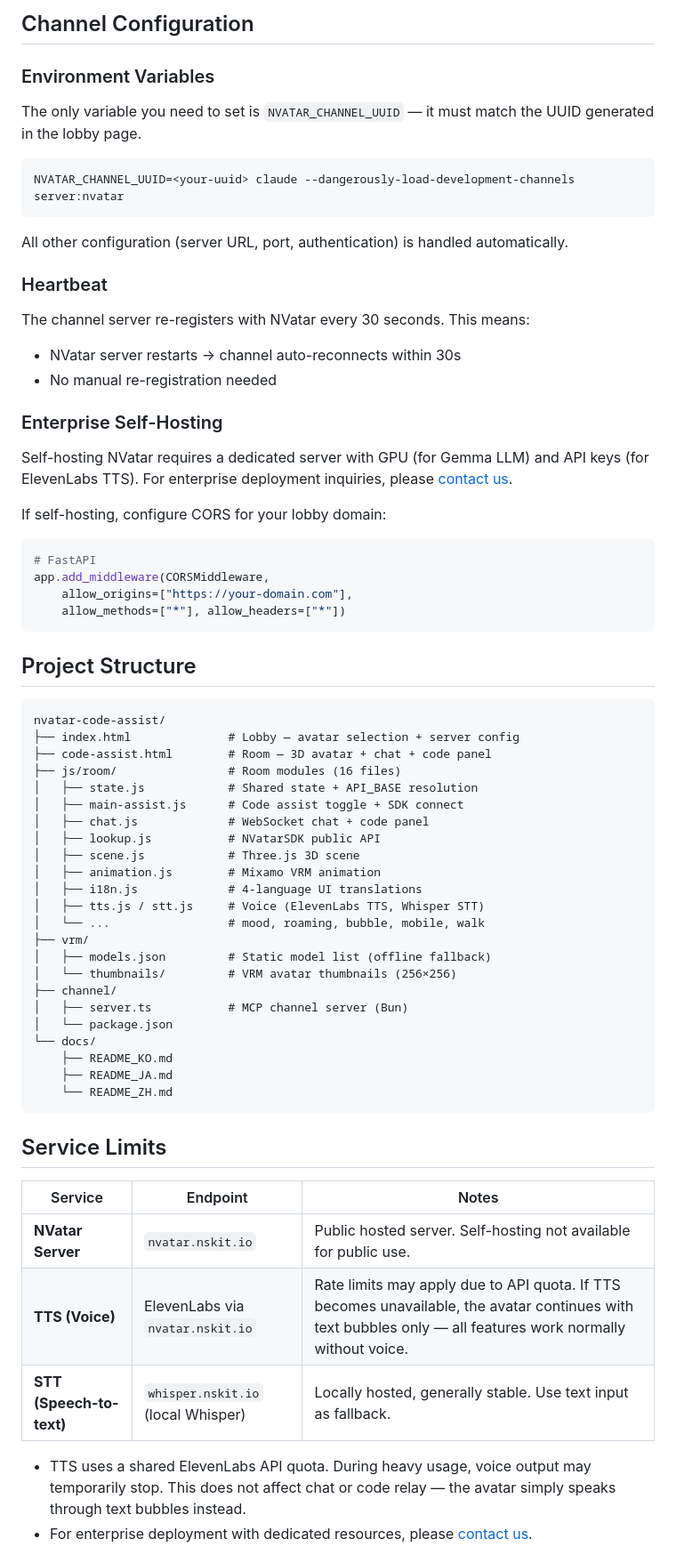
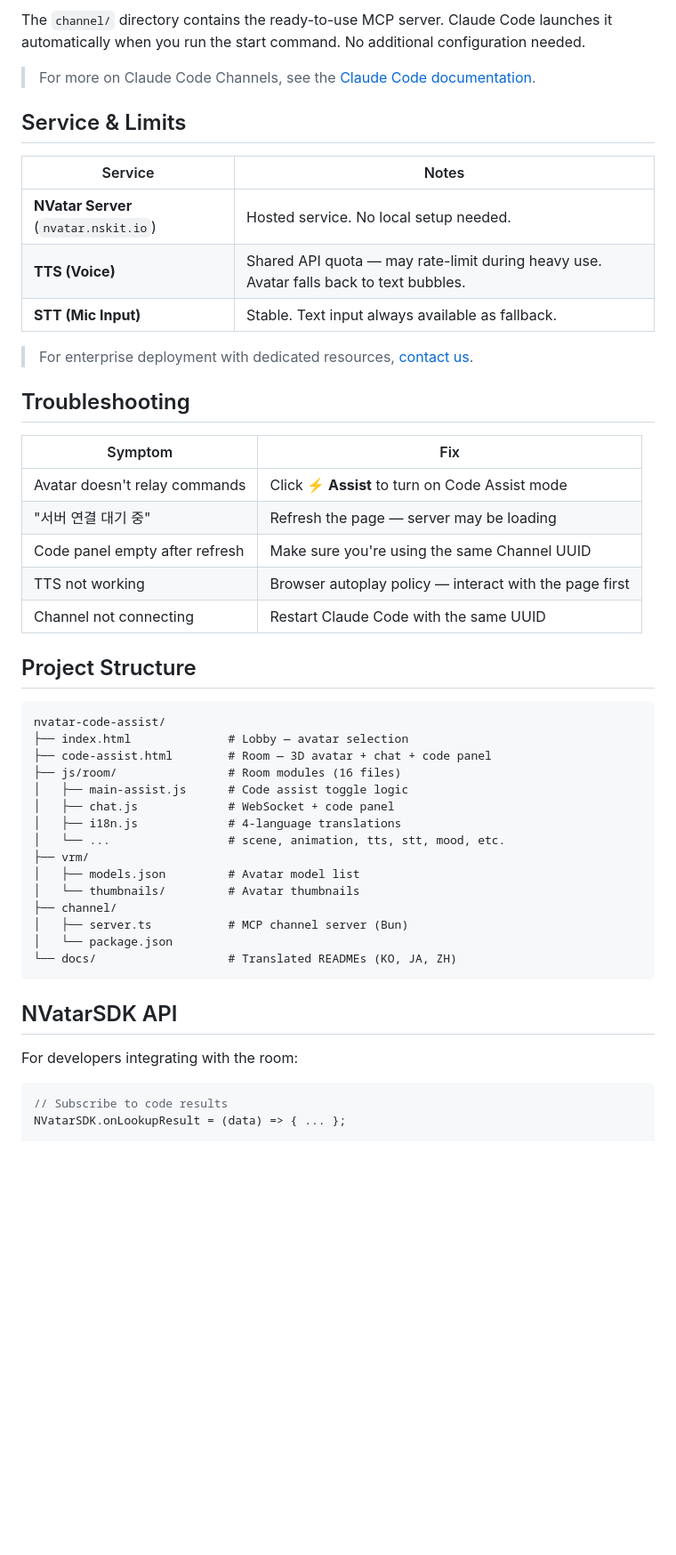
Before and after one commit to nskit-io/nvatar-code-assist, a Markdown page: README.md, the part around one of its changes. Shown at 89% size. Drawn GitHub-style; blank space fills up the shorter version.

````diff
--- a/README.md
+++ b/README.md
@@ -230,72 +173,54 @@ NVatarSDK.clearLookupResults();  // clear all
 ```
 
-## Channel Configuration
+The `channel/` directory contains the ready-to-use MCP server. Claude Code launches it automatically when you run the start command. No additional configuration needed.
 
-### Environment Variables
+> For more on Claude Code Channels, see the [Claude Code documentation](https://docs.anthropic.com/en/docs/claude-code).
 
-The only variable you need to set is `NVATAR_CHANNEL_UUID` — it must match the UUID generated in the lobby page.
+## Service & Limits
 
-```bash
-NVATAR_CHANNEL_UUID=<your-uuid> claude --dangerously-load-development-channels server:nvatar
-```
+| Service | Notes |
+|---------|-------|
+| **NVatar Server** (`nvatar.nskit.io`) | Hosted service. No local setup needed. |
+| **TTS (Voice)** | Shared API quota — may rate-limit during heavy use. Avatar falls back to text bubbles. |
+| **STT (Mic Input)** | Stable. Text input always available as fallback. |
 
-All other configuration (server URL, port, authentication) is handled automatically.
+> For enterprise deployment with dedicated resources, [contact us](mailto:nskit@nskit.io).
 
-### Heartbeat
+## Troubleshooting
 
-The channel server re-registers with NVatar every 30 seconds. This means:
-- NVatar server restarts → channel auto-reconnects within 30s
-- No manual re-registration needed
-
-### Enterprise Self-Hosting
-
-Self-hosting NVatar requires a dedicated server with GPU (for Gemma LLM) and API keys (for ElevenLabs TTS). For enterprise deployment inquiries, please [contact us](mailto:nskit@nskit.io).
-
-If self-hosting, configure CORS for your lobby domain:
-
-```python
-# FastAPI
-app.add_middleware(CORSMiddleware,
-    allow_origins=["https://your-domain.com"],
-    allow_methods=["*"], allow_headers=["*"])
-```
+| Symptom | Fix |
+|---------|-----|
+| Avatar doesn't relay commands | Click **⚡ Assist** to turn on Code Assist mode |
+| "서버 연결 대기 중" | Refresh the page — server may be loading |
+| Code panel empty after refresh | Make sure you're using the same Channel UUID |
+| TTS not working | Browser autoplay policy — interact with the page first |
+| Channel not connecting | Restart Claude Code with the same UUID |
 
 ## Project Structure
 
 ```
 nvatar-code-assist/
-├── index.html              # Lobby — avatar selection + server config
+├── index.html              # Lobby — avatar selection
 ├── code-assist.html        # Room — 3D avatar + chat + code panel
 ├── js/room/                # Room modules (16 files)
-│   ├── state.js            # Shared state + API_BASE resolution
-│   ├── main-assist.js      # Code assist toggle + SDK connect
-│   ├── chat.js             # WebSocket chat + code panel
-│   ├── lookup.js           # NVatarSDK public API
-│   ├── scene.js            # Three.js 3D scene
-│   ├── animation.js        # Mixamo VRM animation
-│   ├── i18n.js             # 4-language UI translations
-│   ├── tts.js / stt.js     # Voice (ElevenLabs TTS, Whisper STT)
-│   └── ...                 # mood, roaming, bubble, mobile, walk
+│   ├── main-assist.js      # Code assist toggle logic
+│   ├── chat.js             # WebSocket + code panel
+│   ├── i18n.js             # 4-language translations
+│   └── ...                 # scene, animation, tts, stt, mood, etc.
 ├── vrm/
-│   ├── models.json         # Static model list (offline fallback)
-│   └── thumbnails/         # VRM avatar thumbnails (256×256)
+│   ├── models.json         # Avatar model list
+│   └── thumbnails/         # Avatar thumbnails
 ├── channel/
 │   ├── server.ts           # MCP channel server (Bun)
 │   └── package.json
-└── docs/
-    ├── README_KO.md
-    ├── README_JA.md
-    └── README_ZH.md
+└── docs/                   # Translated READMEs (KO, JA, ZH)
 ```
 
-## Service Limits
+## NVatarSDK API
 
-| Service | Endpoint | Notes |
-|---------|----------|-------|
-| **NVatar Server** | `nvatar.nskit.io` | Public hosted server. Self-hosting not available for public use. |
-| **TTS (Voice)** | ElevenLabs via `nvatar.nskit.io` | Rate limits may apply due to API quota. If TTS becomes unavailable, the avatar continues with text bubbles only — all features work normally without voice. |
-| **STT (Speech-to-text)** | `whisper.nskit.io` (local Whisper) | Locally hosted, generally stable. Use text input as fallback. |
+For developers integrating with the room:
 
-- TTS uses a shared ElevenLabs API quota. During heavy usage, voice output may temporarily stop. This does not affect chat or code relay — the avatar simply speaks through text bubbles instead.
-- For enterprise deployment with dedicated resources, please [contact us](mailto:nskit@nskit.io).
+```javascript
+// Subscribe to code results
+NVatarSDK.onLookupResult = (data) => { ... };
 
````
Also changed, not shown: other parts of README.md (+88 -150 lines).
